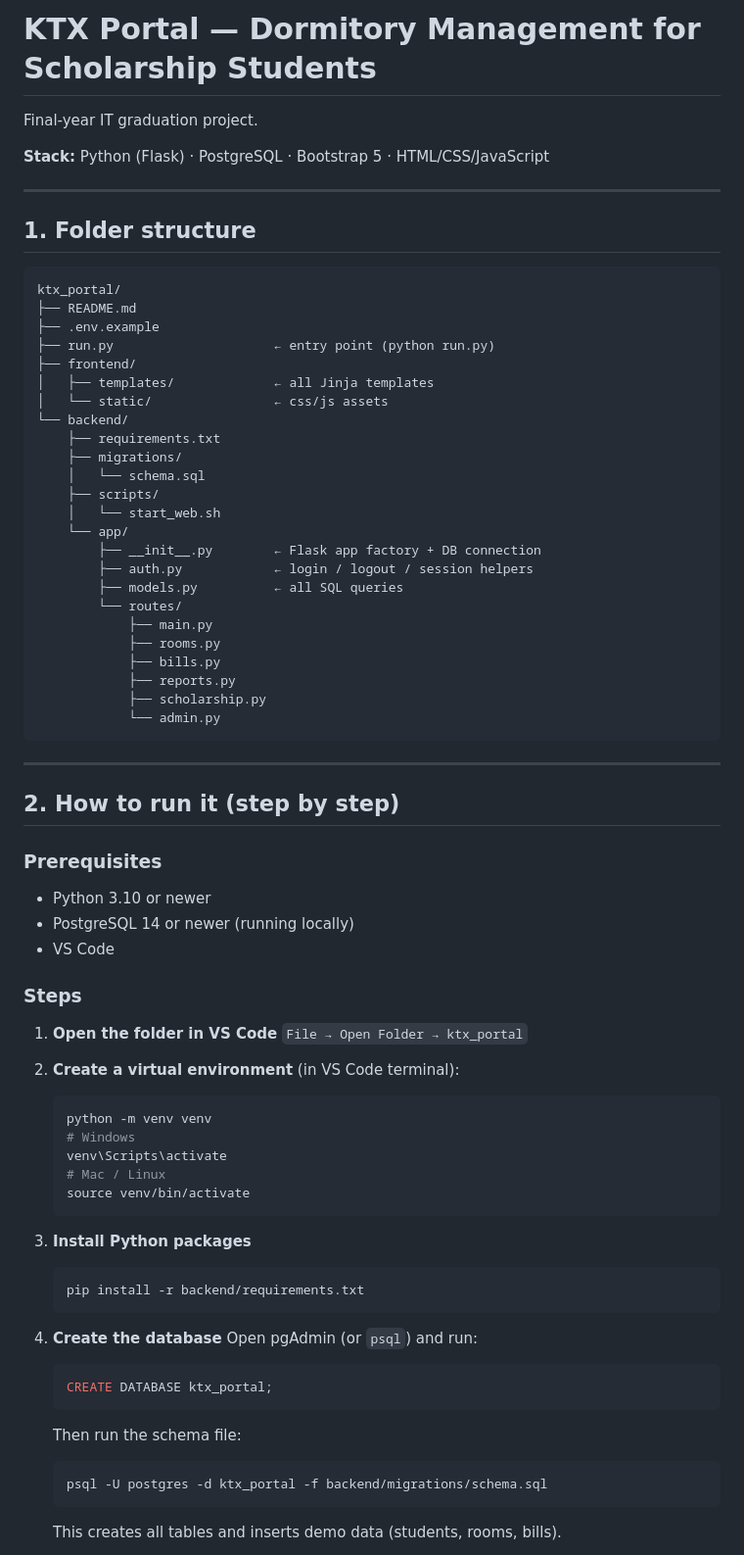
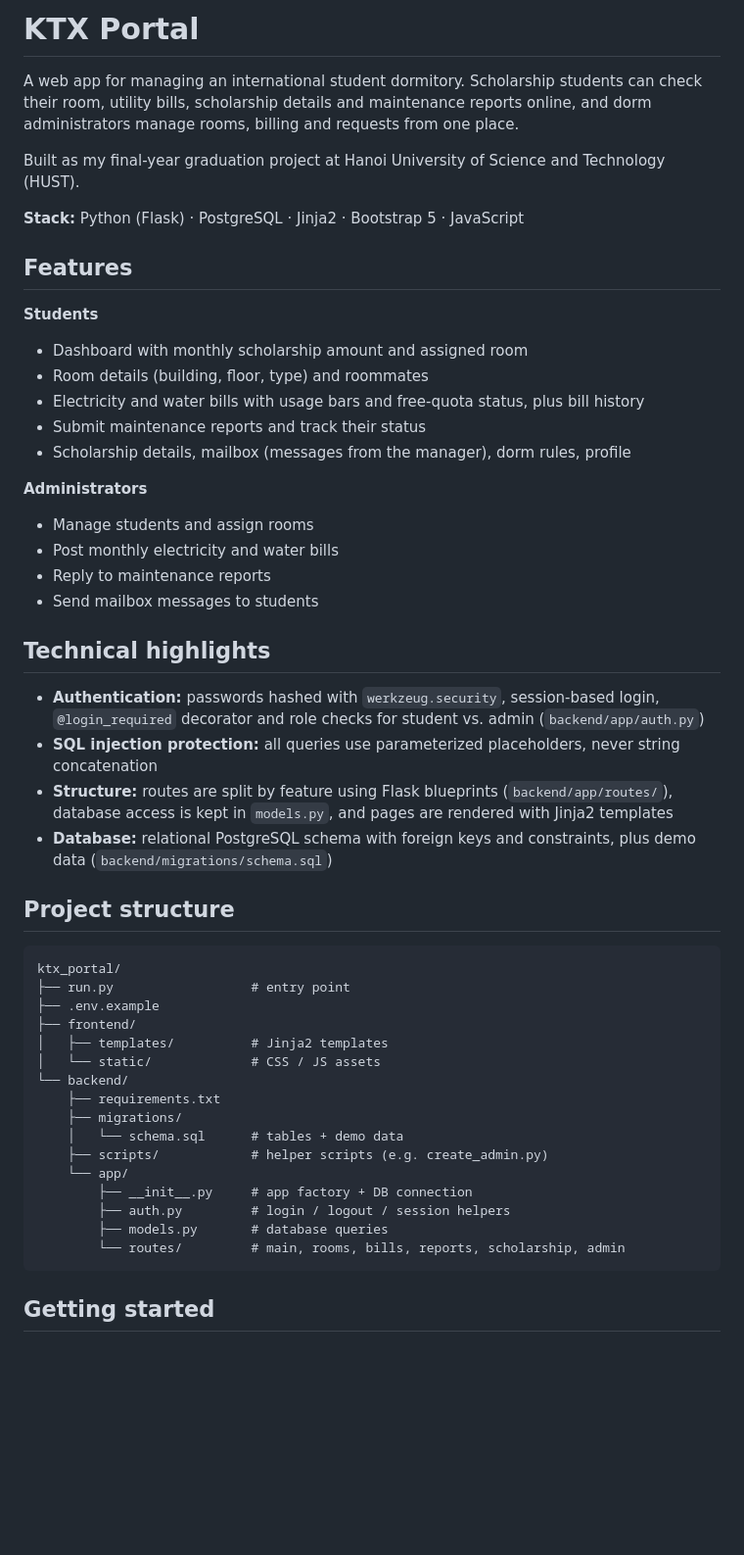
Before and after one commit to CodeLeang/ktx_portal, a Markdown page: README.md, the part around one of its changes. Shown at 98% size. GitHub-like rendering; blank space fills up the shorter version.

Commit message:
Rewrite README with features and setup

````diff
--- a/README.md
+++ b/README.md
@@ -1,76 +1,53 @@
-# KTX Portal — Dormitory Management for Scholarship Students
+# KTX Portal
 
-Final-year IT graduation project.
+A web app for managing an international student dormitory. Scholarship students can check their room, utility bills, scholarship details and maintenance reports online, and dorm administrators manage rooms, billing and requests from one place.
 
-**Stack:** Python (Flask) · PostgreSQL · Bootstrap 5 · HTML/CSS/JavaScript
+Built as my final-year graduation project at Hanoi University of Science and Technology (HUST).
 
----
+**Stack:** Python (Flask) · PostgreSQL · Jinja2 · Bootstrap 5 · JavaScript
 
-## 1. Folder structure
+## Features
+
+**Students**
+- Dashboard with monthly scholarship amount and assigned room
+- Room details (building, floor, type) and roommates
+- Electricity and water bills with usage bars and free-quota status, plus bill history
+- Submit maintenance reports and track their status
+- Scholarship details, mailbox (messages from the manager), dorm rules, profile
+
+**Administrators**
+- Manage students and assign rooms
+- Post monthly electricity and water bills
+- Reply to maintenance reports
+- Send mailbox messages to students
+
+## Technical highlights
+
+- **Authentication:** passwords hashed with `werkzeug.security`, session-based login, `@login_required` decorator and role checks for student vs. admin (`backend/app/auth.py`)
+- **SQL injection protection:** all queries use parameterized placeholders, never string concatenation
+- **Structure:** routes are split by feature using Flask blueprints (`backend/app/routes/`), database access is kept in `models.py`, and pages are rendered with Jinja2 templates
+- **Database:** relational PostgreSQL schema with foreign keys and constraints, plus demo data (`backend/migrations/schema.sql`)
+
+## Project structure
 
 ```
 ktx_portal/
-├── README.md
+├── run.py                  # entry point
 ├── .env.example
-├── run.py                     ← entry point (python run.py)
 ├── frontend/
-│   ├── templates/             ← all Jinja templates
-│   └── static/                ← css/js assets
+│   ├── templates/          # Jinja2 templates
+│   └── static/             # CSS / JS assets
 └── backend/
     ├── requirements.txt
     ├── migrations/
-    │   └── schema.sql
-    ├── scripts/
-    │   └── start_web.sh
+    │   └── schema.sql      # tables + demo data
+    ├── scripts/            # helper scripts (e.g. create_admin.py)
     └── app/
-        ├── __init__.py        ← Flask app factory + DB connection
-        ├── auth.py            ← login / logout / session helpers
-        ├── models.py          ← all SQL queries
-        └── routes/
-            ├── main.py
-            ├── rooms.py
-            ├── bills.py
-            ├── reports.py
-            ├── scholarship.py
-            └── admin.py
+        ├── __init__.py     # app factory + DB connection
+        ├── auth.py         # login / logout / session helpers
+        ├── models.py       # database queries
+        └── routes/         # main, rooms, bills, reports, scholarship, admin
 ```
 
----
+## Getting started
 
-## 2. How to run it (step by step)
-
-### Prerequisites
-- Python 3.10 or newer
-- PostgreSQL 14 or newer (running locally)
-- VS Code
-
-### Steps
-
-1. **Open the folder in VS Code**
-   `File → Open Folder → ktx_portal`
-
-2. **Create a virtual environment** (in VS Code terminal):
-   ```bash
-   python -m venv venv
-   # Windows
-   venv\Scripts\activate
-   # Mac / Linux
-   source venv/bin/activate
-   ```
-
-3. **Install Python packages**
-   ```bash
-   pip install -r backend/requirements.txt
-   ```
-
-4. **Create the database**
-   Open pgAdmin (or `psql`) and run:
-   ```sql
-   CREATE DATABASE ktx_portal;
-   ```
-   Then run the schema file:
-   ```bash
-   psql -U postgres -d ktx_portal -f backend/migrations/schema.sql
-   ```
-   This creates all tables and inserts demo data (students, rooms, bills).
-
````
Also changed, not shown: other parts of README.md (+42 -63 lines).
